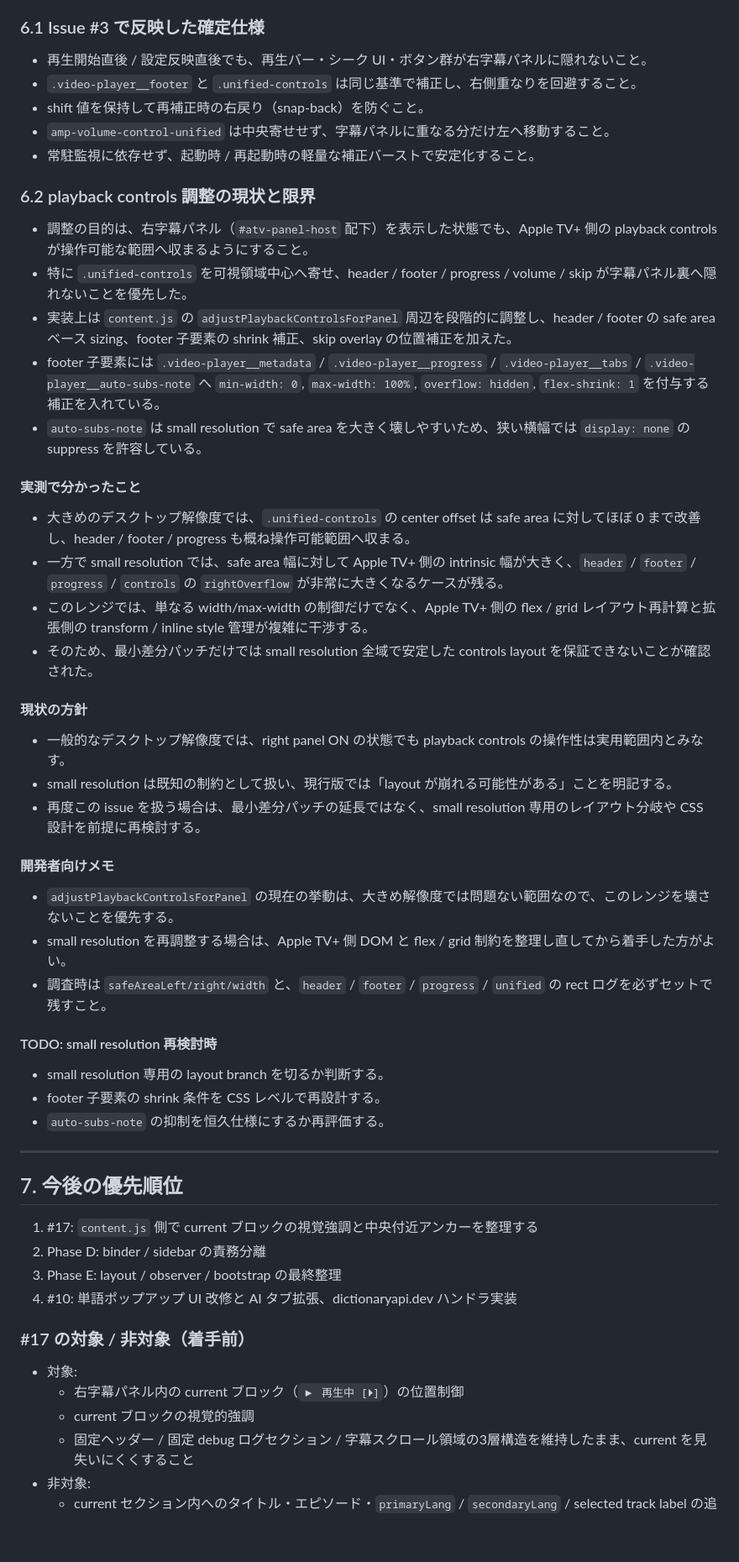
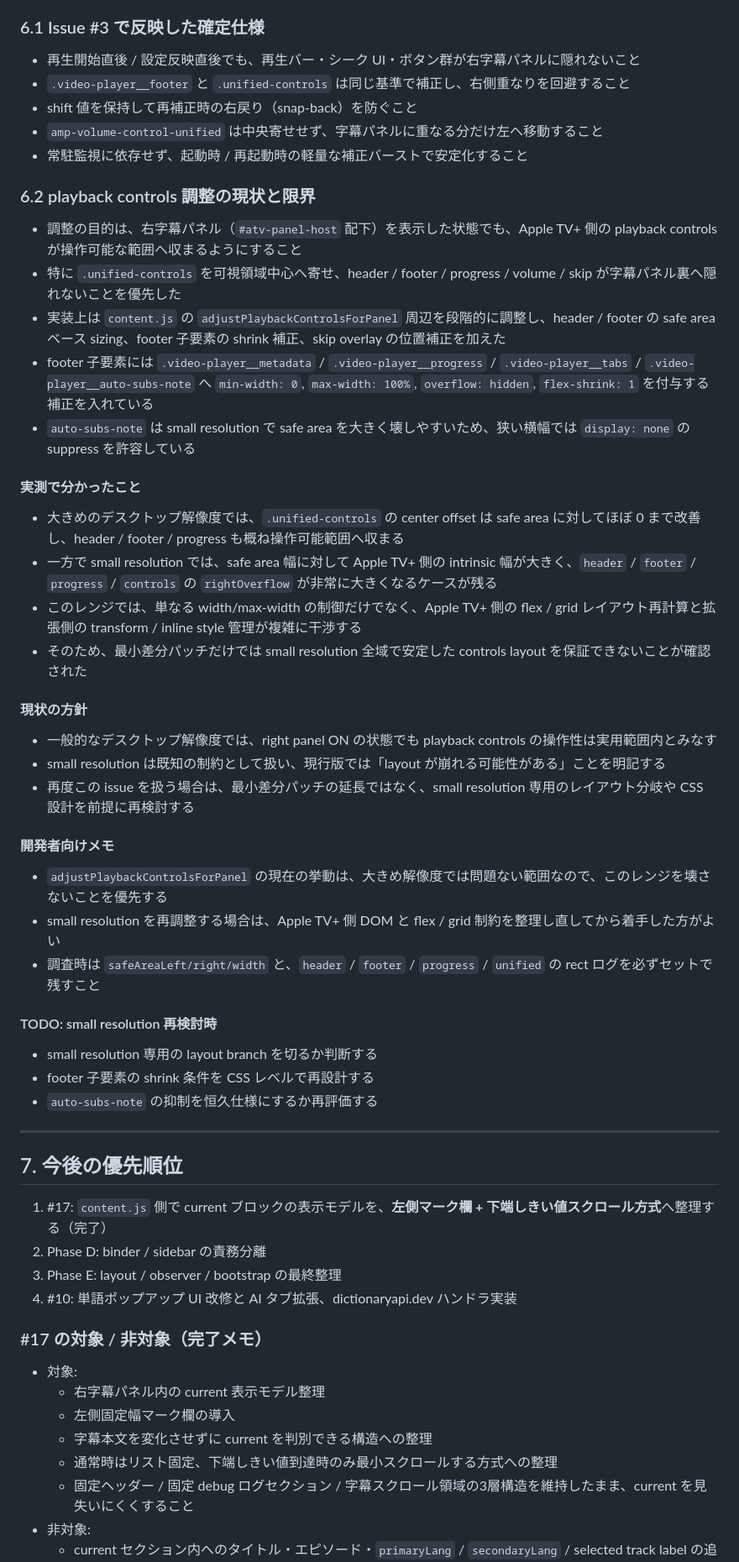
Before and after one commit to a-san-un/apple-tv-bilingual, a Markdown page: docs/atv-design.md, the part around one of its changes. Shown at 84% size. GitHub-like rendering; blank space fills up the shorter version.

Commit message:
Update docs for #17 completion
Mark #17 complete and align the roadmap and design docs with the implemented current-row and threshold-scroll model.

```diff
--- a/docs/atv-design.md
+++ b/docs/atv-design.md
@@ -299,59 +308,61 @@ options.js     ← 設定の読込・保存・状態確認
 
 ### 6.1 Issue #3 で反映した確定仕様
 
-- 再生開始直後 / 設定反映直後でも、再生バー・シーク UI・ボタン群が右字幕パネルに隠れないこと。
-- `.video-player__footer` と `.unified-controls` は同じ基準で補正し、右側重なりを回避すること。
-- shift 値を保持して再補正時の右戻り（snap-back）を防ぐこと。
-- `amp-volume-control-unified` は中央寄せせず、字幕パネルに重なる分だけ左へ移動すること。
-- 常駐監視に依存せず、起動時 / 再起動時の軽量な補正バーストで安定化すること。
+- 再生開始直後 / 設定反映直後でも、再生バー・シーク UI・ボタン群が右字幕パネルに隠れないこと
+- `.video-player__footer` と `.unified-controls` は同じ基準で補正し、右側重なりを回避すること
+- shift 値を保持して再補正時の右戻り（snap-back）を防ぐこと
+- `amp-volume-control-unified` は中央寄せせず、字幕パネルに重なる分だけ左へ移動すること
+- 常駐監視に依存せず、起動時 / 再起動時の軽量な補正バーストで安定化すること
 
 ### 6.2 playback controls 調整の現状と限界
 
-- 調整の目的は、右字幕パネル（`#atv-panel-host` 配下）を表示した状態でも、Apple TV+ 側の playback controls が操作可能な範囲へ収まるようにすること。
-- 特に `.unified-controls` を可視領域中心へ寄せ、header / footer / progress / volume / skip が字幕パネル裏へ隠れないことを優先した。
-- 実装上は `content.js` の `adjustPlaybackControlsForPanel` 周辺を段階的に調整し、header / footer の safe area ベース sizing、footer 子要素の shrink 補正、skip overlay の位置補正を加えた。
-- footer 子要素には `.video-player__metadata` / `.video-player__progress` / `.video-player__tabs` / `.video-player__auto-subs-note` へ `min-width: 0`, `max-width: 100%`, `overflow: hidden`, `flex-shrink: 1` を付与する補正を入れている。
-- `auto-subs-note` は small resolution で safe area を大きく壊しやすいため、狭い横幅では `display: none` の suppress を許容している。
+- 調整の目的は、右字幕パネル（`#atv-panel-host` 配下）を表示した状態でも、Apple TV+ 側の playback controls が操作可能な範囲へ収まるようにすること
+- 特に `.unified-controls` を可視領域中心へ寄せ、header / footer / progress / volume / skip が字幕パネル裏へ隠れないことを優先した
+- 実装上は `content.js` の `adjustPlaybackControlsForPanel` 周辺を段階的に調整し、header / footer の safe area ベース sizing、footer 子要素の shrink 補正、skip overlay の位置補正を加えた
+- footer 子要素には `.video-player__metadata` / `.video-player__progress` / `.video-player__tabs` / `.video-player__auto-subs-note` へ `min-width: 0`, `max-width: 100%`, `overflow: hidden`, `flex-shrink: 1` を付与する補正を入れている
+- `auto-subs-note` は small resolution で safe area を大きく壊しやすいため、狭い横幅では `display: none` の suppress を許容している
 
 #### 実測で分かったこと
 
-- 大きめのデスクトップ解像度では、`.unified-controls` の center offset は safe area に対してほぼ 0 まで改善し、header / footer / progress も概ね操作可能範囲へ収まる。
-- 一方で small resolution では、safe area 幅に対して Apple TV+ 側の intrinsic 幅が大きく、`header` / `footer` / `progress` / `controls` の `rightOverflow` が非常に大きくなるケースが残る。
-- このレンジでは、単なる width/max-width の制御だけでなく、Apple TV+ 側の flex / grid レイアウト再計算と拡張側の transform / inline style 管理が複雑に干渉する。
-- そのため、最小差分パッチだけでは small resolution 全域で安定した controls layout を保証できないことが確認された。
+- 大きめのデスクトップ解像度では、`.unified-controls` の center offset は safe area に対してほぼ 0 まで改善し、header / footer / progress も概ね操作可能範囲へ収まる
+- 一方で small resolution では、safe area 幅に対して Apple TV+ 側の intrinsic 幅が大きく、`header` / `footer` / `progress` / `controls` の `rightOverflow` が非常に大きくなるケースが残る
+- このレンジでは、単なる width/max-width の制御だけでなく、Apple TV+ 側の flex / grid レイアウト再計算と拡張側の transform / inline style 管理が複雑に干渉する
+- そのため、最小差分パッチだけでは small resolution 全域で安定した controls layout を保証できないことが確認された
 
 #### 現状の方針
 
-- 一般的なデスクトップ解像度では、right panel ON の状態でも playback controls の操作性は実用範囲内とみなす。
-- small resolution は既知の制約として扱い、現行版では「layout が崩れる可能性がある」ことを明記する。
-- 再度この issue を扱う場合は、最小差分パッチの延長ではなく、small resolution 専用のレイアウト分岐や CSS 設計を前提に再検討する。
+- 一般的なデスクトップ解像度では、right panel ON の状態でも playback controls の操作性は実用範囲内とみなす
+- small resolution は既知の制約として扱い、現行版では「layout が崩れる可能性がある」ことを明記する
+- 再度この issue を扱う場合は、最小差分パッチの延長ではなく、small resolution 専用のレイアウト分岐や CSS 設計を前提に再検討する
 
 #### 開発者向けメモ
 
-- `adjustPlaybackControlsForPanel` の現在の挙動は、大きめ解像度では問題ない範囲なので、このレンジを壊さないことを優先する。
-- small resolution を再調整する場合は、Apple TV+ 側 DOM と flex / grid 制約を整理し直してから着手した方がよい。
-- 調査時は `safeAreaLeft/right/width` と、`header` / `footer` / `progress` / `unified` の rect ログを必ずセットで残すこと。
+- `adjustPlaybackControlsForPanel` の現在の挙動は、大きめ解像度では問題ない範囲なので、このレンジを壊さないことを優先する
+- small resolution を再調整する場合は、Apple TV+ 側 DOM と flex / grid 制約を整理し直してから着手した方がよい
+- 調査時は `safeAreaLeft/right/width` と、`header` / `footer` / `progress` / `unified` の rect ログを必ずセットで残すこと
 
 #### TODO: small resolution 再検討時
 
-- small resolution 専用の layout branch を切るか判断する。
-- footer 子要素の shrink 条件を CSS レベルで再設計する。
-- `auto-subs-note` の抑制を恒久仕様にするか再評価する。
+- small resolution 専用の layout branch を切るか判断する
+- footer 子要素の shrink 条件を CSS レベルで再設計する
+- `auto-subs-note` の抑制を恒久仕様にするか再評価する
 
 ---
 
 ## 7. 今後の優先順位
 
-1. #17: `content.js` 側で current ブロックの視覚強調と中央付近アンカーを整理する
+1. #17: `content.js` 側で current ブロックの表示モデルを、**左側マーク欄 + 下端しきい値スクロール方式**へ整理する（完了）
 2. Phase D: binder / sidebar の責務分離
 3. Phase E: layout / observer / bootstrap の最終整理
 4. #10: 単語ポップアップ UI 改修と AI タブ拡張、dictionaryapi.dev ハンドラ実装
 
-### #17 の対象 / 非対象（着手前）
+### #17 の対象 / 非対象（完了メモ）
 
 - 対象:
-  - 右字幕パネル内の current ブロック（`▶ 再生中 [⏵]`）の位置制御
-  - current ブロックの視覚的強調
+  - 右字幕パネル内の current 表示モデル整理
+  - 左側固定幅マーク欄の導入
+  - 字幕本文を変化させずに current を判別できる構造への整理
+  - 通常時はリスト固定、下端しきい値到達時のみ最小スクロールする方式への整理
   - 固定ヘッダー / 固定 debug ログセクション / 字幕スクロール領域の3層構造を維持したまま、current を見失いにくくすること
 - 非対象:
   - current セクション内へのタイトル・エピソード・`primaryLang` / `secondaryLang` / selected track label の追加表示
```
Also changed, not shown: other parts of docs/atv-design.md (+42 -32 lines), docs/contentjs-split-roadmap.md (+7 -7 lines), docs/dev-roadmap.md (+65 -59 lines).
